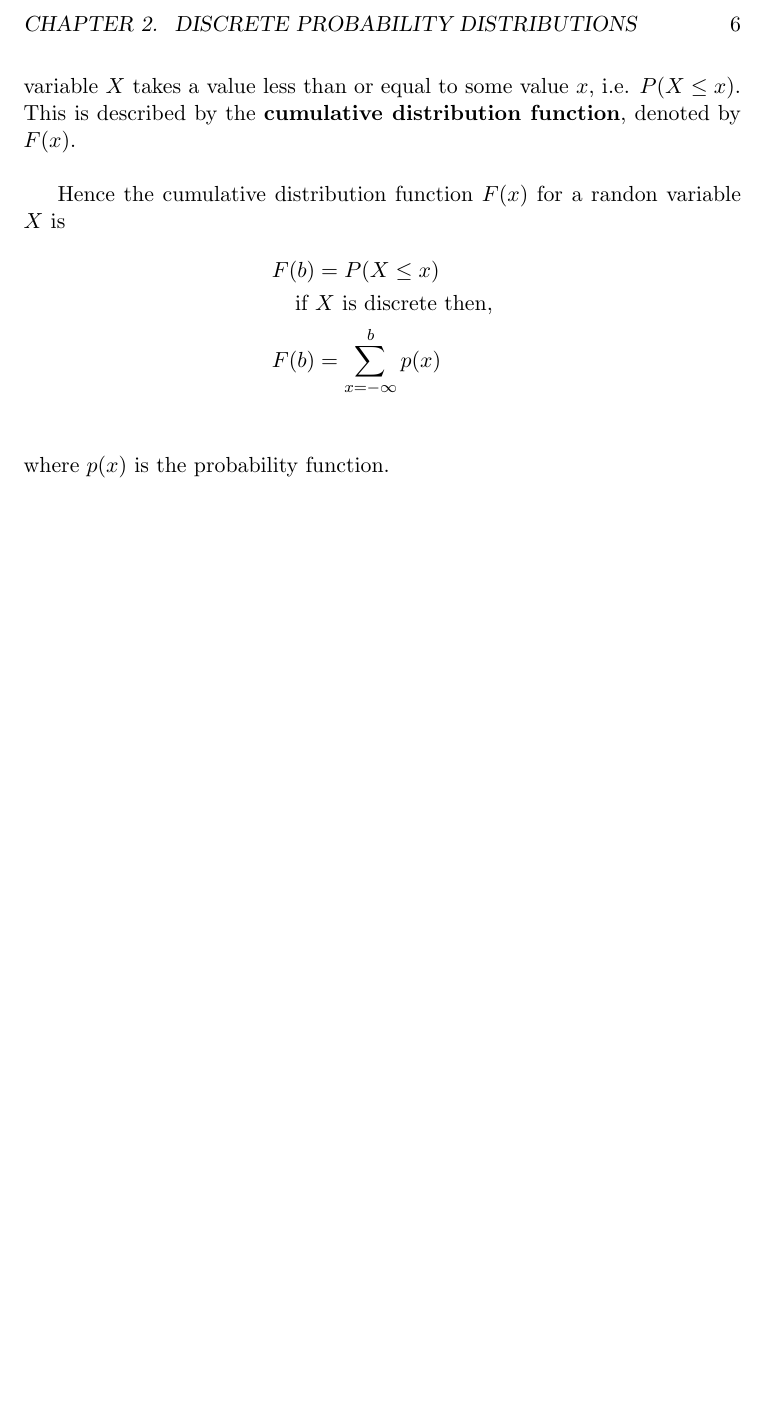
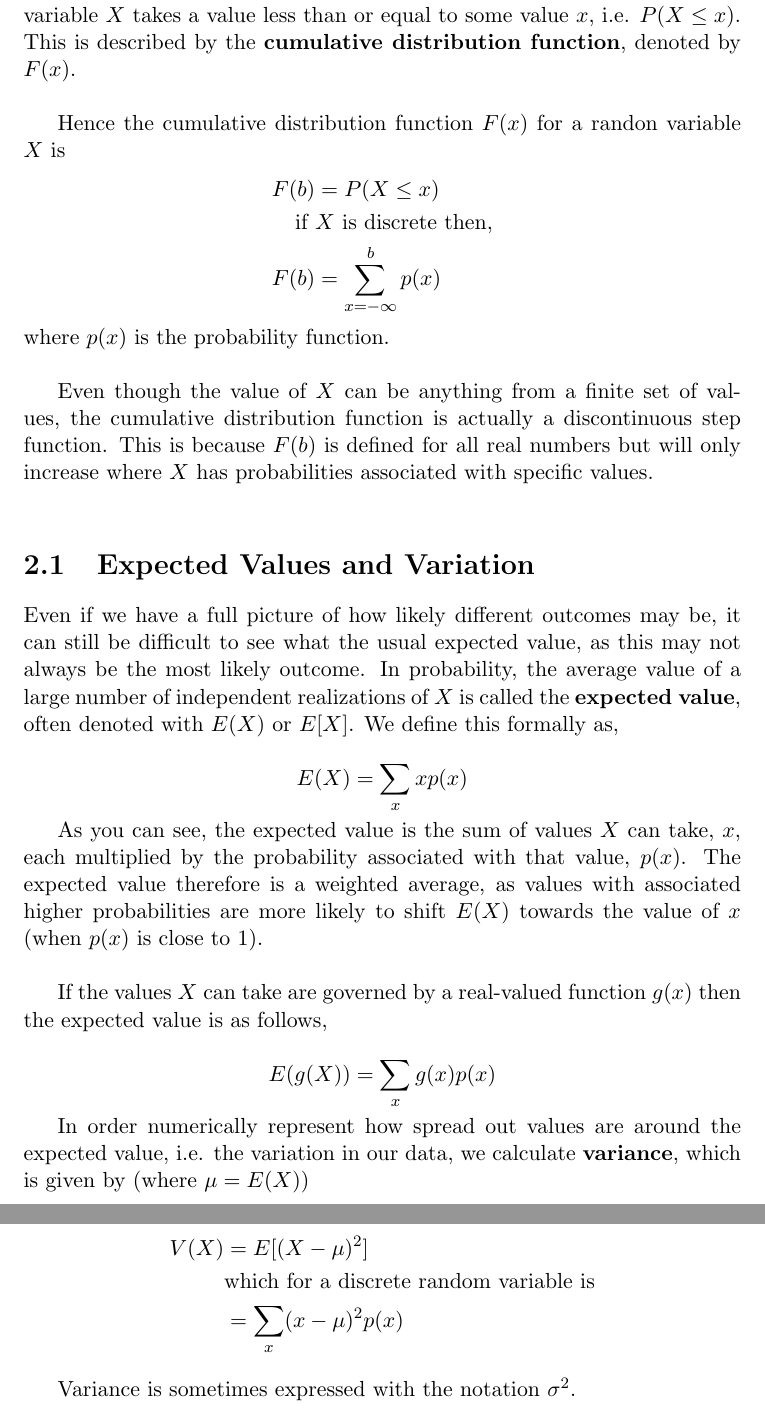
Before and after one commit to pnfox/statistics-notes, a LaTeX thesis (fyp.tex, which reads chapters/Chapter2.tex): part of page 6 of 6 before the commit and two parts of pages 6 and 7 of 7 after it, the two joined at a grey line, cut at the place of the change, the shorter picture padded with empty space. Compiled offline with pdfLaTeX.

Commit message:
Added notes on expected value and variance

```diff
--- a/chapters/Chapter2.tex
+++ b/chapters/Chapter2.tex
@@ -33,6 +33,42 @@ Hence the cumulative distribution function $F(x)$ for a randon variable $X$ is
 \begin{align*}
 	F(b)&=P(X\leq x) \\
 	\textrm{if }&X\textrm{ is discrete then,} \\
-	F(b)&=\sum_{x=-\infty}^{b}p(x)\\
+	F(b)&=\sum_{x=-\infty}^{b}p(x)
 \end{align*}
-where $p(x)$ is the probability function.
+where $p(x)$ is the probability function.\newline \par
+
+Even though the value of $X$ can be anything from a finite set of values, the cumulative distribution function
+is actually a discontinuous step function. This is because $F(b)$ is defined for
+all real numbers but will only increase where $X$ has probabilities associated with specific values.\newline
+
+\section{Expected Values and Variation}
+
+Even if we have a full picture of how likely different outcomes may be, it can still be difficult to see
+what the usual expected value, as this may not always be the most likely outcome. In probability, the average
+value of a large number of independent realizations of $X$ is called the \textbf{expected value}, often denoted
+with $E(X)$ or $E[X]$. We define this formally as,
+
+\begin{equation*}
+	E(X) = \sum_{x}xp(x)
+\end{equation*}
+
+As you can see, the expected value is the sum of values $X$ can take, $x$, each multiplied by the probability associated with that value, $p(x)$.
+The expected value therefore is a weighted average, as values with associated higher probabilities are more likely
+to shift $E(X)$ towards the value of $x$ (when $p(x)$ is close to $1$).\newline \par
+
+If the values $X$ can take are governed by a real-valued function $g(x)$ then the expected value is as follows,
+
+\begin{equation*}
+	E(g(X)) = \sum_{x}g(x)p(x)
+\end{equation*}
+
+In order numerically represent how spread out values are around the expected value, i.e. the variation in our data, we calculate \textbf{variance},
+which is given by (where $\mu = E(X)$)
+
+\begin{align*}
+	V(X)&=E[(X-\mu)^2]\\
+	& \textrm{which for a discrete random variable is} \\
+	&=\sum_{x}(x-\mu)^{2}p(x)
+\end{align*}
+
+Variance is sometimes expressed with the notation $\sigma ^2$.
```
Also changed, not shown: fyp.pdf.
